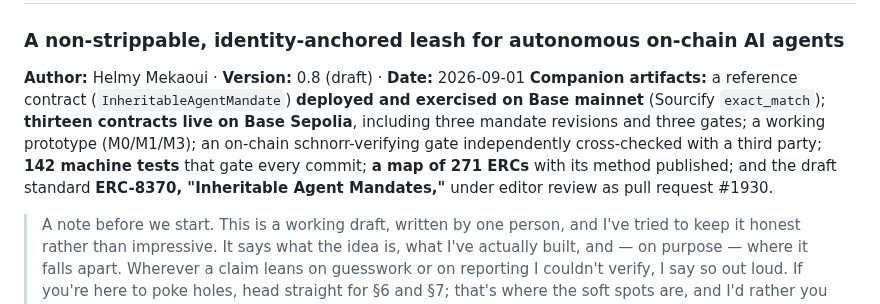
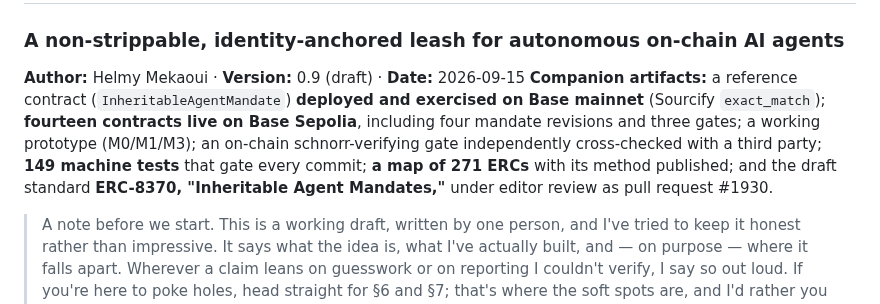
Before and after one commit to adn-ia/inheritable-agent-mandates, a Markdown page: whitepaper/inheritable-agent-mandates.md, the part around one of its changes. Drawn GitHub-style.

```diff
--- a/whitepaper/inheritable-agent-mandates.md
+++ b/whitepaper/inheritable-agent-mandates.md
@@ -1,8 +1,8 @@
 # Inheritable Agent Mandates
 ### A non-strippable, identity-anchored leash for autonomous on-chain AI agents
 
-**Author:** Helmy Mekaoui · **Version:** 0.8 (draft) · **Date:** 2026-09-01
-**Companion artifacts:** a reference contract (`InheritableAgentMandate`) **deployed and exercised on Base mainnet** (Sourcify `exact_match`); **thirteen contracts live on Base Sepolia**, including three mandate revisions and three gates; a working prototype (M0/M1/M3); an on-chain schnorr-verifying gate independently cross-checked with a third party; **142 machine tests** that gate every commit; **a map of 271 ERCs** with its method published; and the draft standard **ERC-8370, "Inheritable Agent Mandates,"** under editor review as pull request #1930.
+**Author:** Helmy Mekaoui · **Version:** 0.9 (draft) · **Date:** 2026-09-15
+**Companion artifacts:** a reference contract (`InheritableAgentMandate`) **deployed and exercised on Base mainnet** (Sourcify `exact_match`); **fourteen contracts live on Base Sepolia**, including four mandate revisions and three gates; a working prototype (M0/M1/M3); an on-chain schnorr-verifying gate independently cross-checked with a third party; **149 machine tests** that gate every commit; **a map of 271 ERCs** with its method published; and the draft standard **ERC-8370, "Inheritable Agent Mandates,"** under editor review as pull request #1930.
 
 > A note before we start. This is a working draft, written by one person, and I've tried to
 > keep it honest rather than impressive. It says what the idea is, what I've actually built,
```
Also changed, not shown: other parts of whitepaper/inheritable-agent-mandates.md (+34 -6 lines), README.md (+9 -0 lines).
